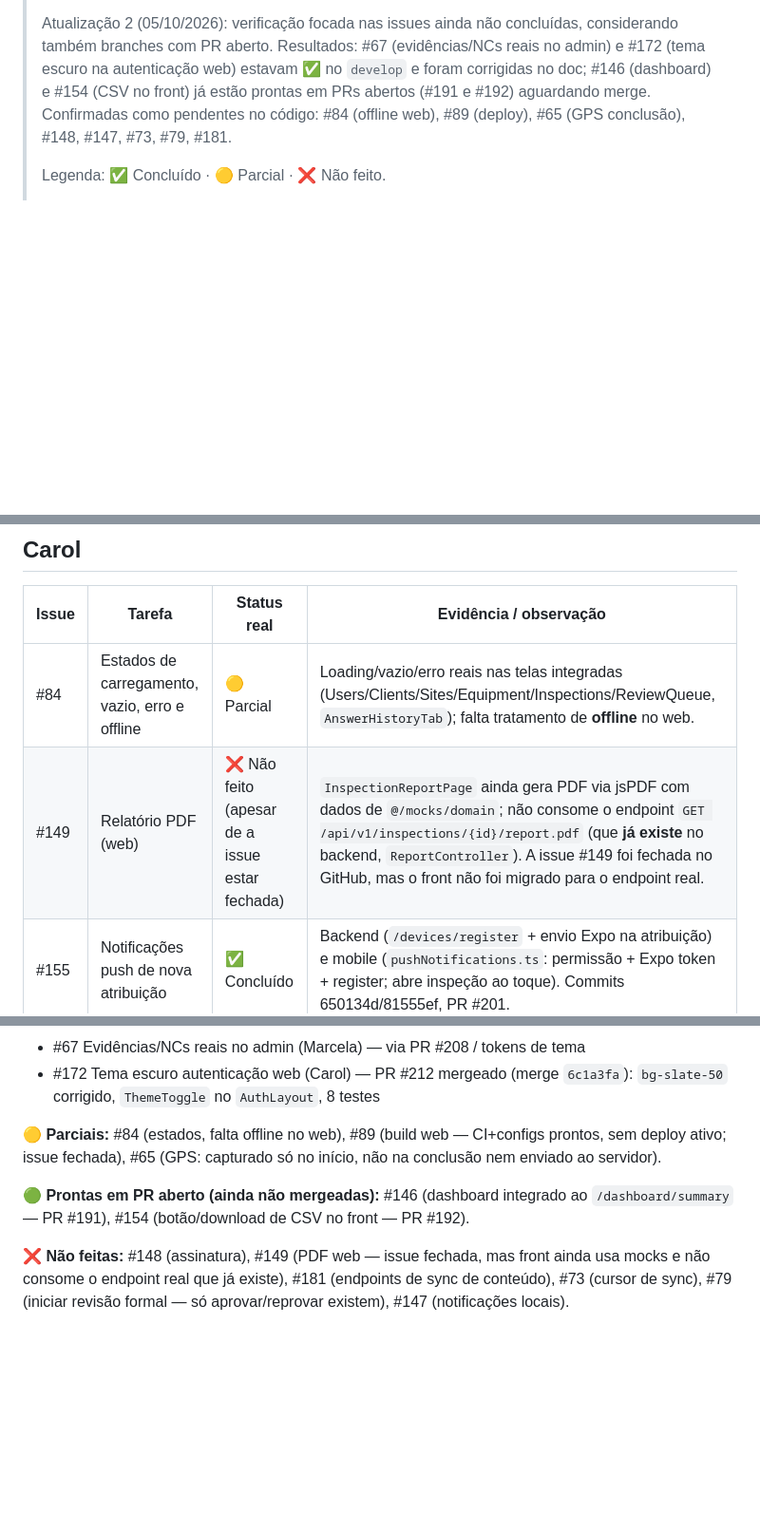
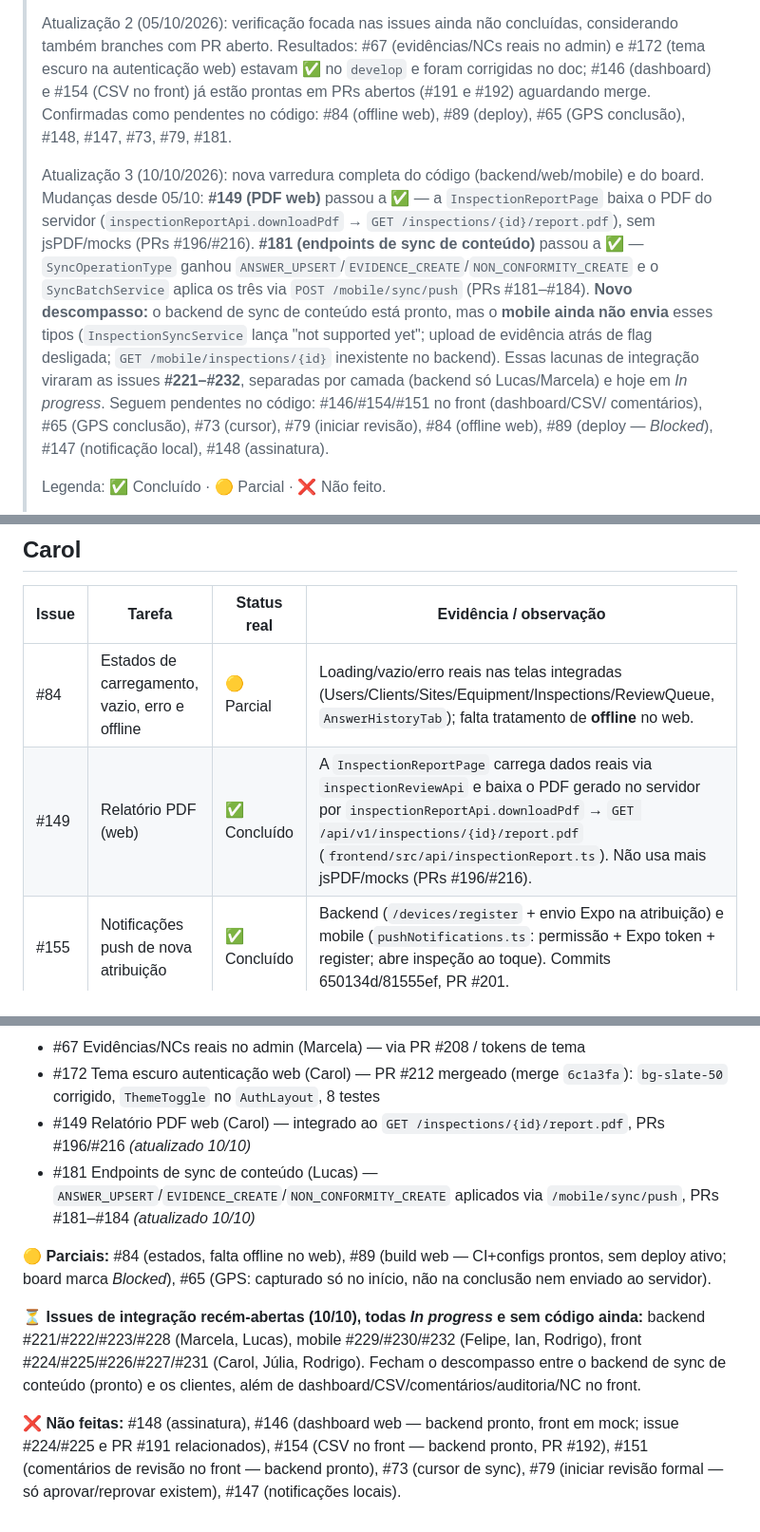
Before and after one commit to NataliaNogueira1/404NOTFOUND_Field_Ops, a Markdown page: docs/revisao-kanban-por-pessoa.md, 3 parts joined by grey strips. Shown at 95% size. GitHub-like rendering; blank space fills up the shorter version.

Commit message:
📝 docs: refresh per-person Kanban review and add integration issues

```diff
--- a/docs/revisao-kanban-por-pessoa.md
+++ b/docs/revisao-kanban-por-pessoa.md
@@ -17,6 +17,20 @@
 > corrigidas no doc; #146 (dashboard) e #154 (CSV no front) já estão prontas em PRs
 > abertos (#191 e #192) aguardando merge. Confirmadas como pendentes no código:
 > #84 (offline web), #89 (deploy), #65 (GPS conclusão), #148, #147, #73, #79, #181.
+>
+> Atualização 3 (10/10/2026): nova varredura completa do código (backend/web/mobile) e
+> do board. Mudanças desde 05/10: **#149 (PDF web)** passou a ✅ — a `InspectionReportPage`
+> baixa o PDF do servidor (`inspectionReportApi.downloadPdf` → `GET /inspections/{id}/report.pdf`),
+> sem jsPDF/mocks (PRs #196/#216). **#181 (endpoints de sync de conteúdo)** passou a ✅ —
+> `SyncOperationType` ganhou `ANSWER_UPSERT`/`EVIDENCE_CREATE`/`NON_CONFORMITY_CREATE` e o
+> `SyncBatchService` aplica os três via `POST /mobile/sync/push` (PRs #181–#184). **Novo
+> descompasso:** o backend de sync de conteúdo está pronto, mas o **mobile ainda não envia**
+> esses tipos (`InspectionSyncService` lança "not supported yet"; upload de evidência atrás
+> de flag desligada; `GET /mobile/inspections/{id}` inexistente no backend). Essas lacunas de
+> integração viraram as issues **#221–#232**, separadas por camada (backend só Lucas/Marcela)
+> e hoje em *In progress*. Seguem pendentes no código: #146/#154/#151 no front (dashboard/CSV/
+> comentários), #65 (GPS conclusão), #73 (cursor), #79 (iniciar revisão), #84 (offline web),
+> #89 (deploy — *Blocked*), #147 (notificação local), #148 (assinatura).
 >
 > Legenda: ✅ Concluído · 🟡 Parcial · ❌ Não feito.
 >
@@ -40,7 +54,7 @@
 | Issue | Tarefa | Status real | Evidência / observação |
 |-------|--------|-------------|------------------------|
 | #84 | Estados de carregamento, vazio, erro e offline | 🟡 Parcial | Loading/vazio/erro reais nas telas integradas (Users/Clients/Sites/Equipment/Inspections/ReviewQueue, `AnswerHistoryTab`); falta tratamento de **offline** no web. |
-| #149 | Relatório PDF (web) | ❌ Não feito (apesar de a issue estar fechada) | `InspectionReportPage` ainda gera PDF via jsPDF com dados de `@/mocks/domain`; não consome o endpoint `GET /api/v1/inspections/{id}/report.pdf` (que **já existe** no backend, `ReportController`). A issue #149 foi fechada no GitHub, mas o front não foi migrado para o endpoint real. |
+| #149 | Relatório PDF (web) | ✅ Concluído | A `InspectionReportPage` carrega dados reais via `inspectionReviewApi` e baixa o PDF gerado no servidor por `inspectionReportApi.downloadPdf` → `GET /api/v1/inspections/{id}/report.pdf` (`frontend/src/api/inspectionReport.ts`). Não usa mais jsPDF/mocks (PRs #196/#216). |
 | #155 | Notificações push de nova atribuição | ✅ Concluído | Backend (`/devices/register` + envio Expo na atribuição) e mobile (`pushNotifications.ts`: permissão + Expo token + register; abre inspeção ao toque). Commits 650134d/81555ef, PR #201. |
 | #172 | Tema escuro — telas de autenticação (web) | ✅ Concluído | `LoginPage`/`AuthLayout`/`NotFoundPage` usam tokens semânticos do tema (`bg-surface`, `text-text`, `bg-app-bg`, `border-border`), redefinidos sob `.dark` em `index.css`, adaptando ao modo escuro automaticamente. PR #212 (merge `6c1a3fa`): corrigiu o resíduo `bg-slate-50` da caixa de dica (agora `bg-app-bg` + `border-border`) e adicionou o `ThemeToggle` no `AuthLayout` (alternar tema antes de autenticar); 8 testes em `LoginPage.test.tsx`. |
 | #171 | Tema escuro — padrão base das telas dark | ✅ Concluído | `ThemeProvider` + `ThemeToggle` + persistência em `localStorage` + testes, plugado no `App.tsx`. Base pronta (falta aplicar nas telas). |
@@ -114,15 +157,19 @@
 - #88 Build APK, #80 Reprovação propagada no pull (Felipe)
 - #67 Evidências/NCs reais no admin (Marcela) — via PR #208 / tokens de tema
 - #172 Tema escuro autenticação web (Carol) — PR #212 mergeado (merge `6c1a3fa`): `bg-slate-50` corrigido, `ThemeToggle` no `AuthLayout`, 8 testes
+- #149 Relatório PDF web (Carol) — integrado ao `GET /inspections/{id}/report.pdf`, PRs #196/#216 *(atualizado 10/10)*
+- #181 Endpoints de sync de conteúdo (Lucas) — `ANSWER_UPSERT`/`EVIDENCE_CREATE`/`NON_CONFORMITY_CREATE` aplicados via `/mobile/sync/push`, PRs #181–#184 *(atualizado 10/10)*
 
 **🟡 Parciais:** #84 (estados, falta offline no web), #89 (build web — CI+configs
-prontos, sem deploy ativo; issue fechada), #65 (GPS: capturado só no início, não na
+prontos, sem deploy ativo; board marca *Blocked*), #65 (GPS: capturado só no início, não na
 conclusão nem enviado ao servidor).
 
-**🟢 Prontas em PR aberto (ainda não mergeadas):** #146 (dashboard integrado ao
-`/dashboard/summary` — PR #191), #154 (botão/download de CSV no front — PR #192).
+**⏳ Issues de integração recém-abertas (10/10), todas *In progress* e sem código ainda:**
+backend #221/#222/#223/#228 (Marcela, Lucas), mobile #229/#230/#232 (Felipe, Ian, Rodrigo),
+front #224/#225/#226/#227/#231 (Carol, Júlia, Rodrigo). Fecham o descompasso entre o backend
+de sync de conteúdo (pronto) e os clientes, além de dashboard/CSV/comentários/auditoria/NC no front.
 
-**❌ Não feitas:** #148 (assinatura), #149 (PDF web — issue fechada, mas front ainda usa
-mocks e não consome o endpoint real que já existe), #181 (endpoints de sync de conteúdo),
-#73 (cursor de sync), #79 (iniciar revisão formal — só aprovar/reprovar existem),
-#147 (notificações locais).
+**❌ Não feitas:** #148 (assinatura), #146 (dashboard web — backend pronto, front em mock;
+issue #224/#225 e PR #191 relacionados), #154 (CSV no front — backend pronto, PR #192),
+#151 (comentários de revisão no front — backend pronto), #73 (cursor de sync),
+#79 (iniciar revisão formal — só aprovar/reprovar existem), #147 (notificações locais).
```
Also changed, not shown: other parts of docs/revisao-kanban-por-pessoa.md (+30 -1 lines).
